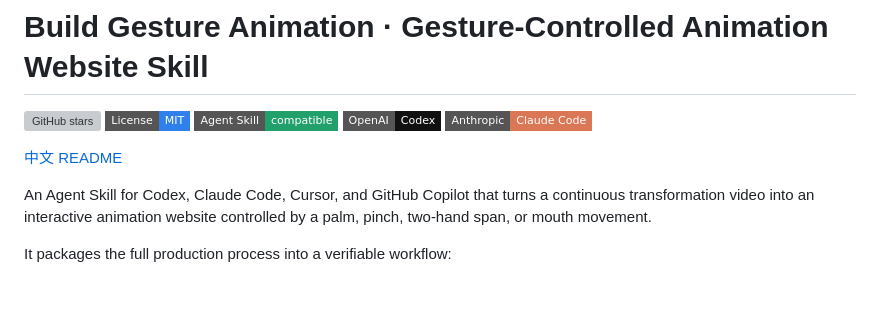
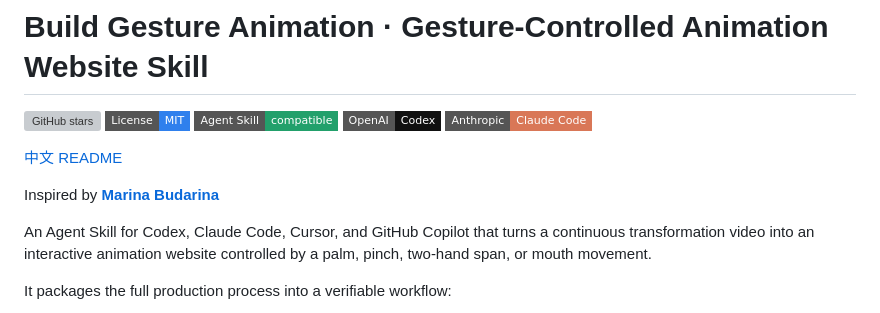
Before and after one commit to senlindesign/build-gesture-animation, a Markdown page: README.en.md, the part around the change. Rendered like a GitHub page; badges without logos; blank space fills up the shorter version; grey boxes are pictures that could not be loaded.

Commit message:
Credit README inspiration

```diff
--- a/README.en.md
+++ b/README.en.md
@@ -7,6 +7,8 @@
 [![Claude Code](https://img.shields.io/badge/Anthropic-Claude_Code-d97757?style=flat-square)](https://www.anthropic.com/claude-code)
 
 [中文 README](README.md)
+
+Inspired by **[Marina Budarina](https://x.com/marina_uiux)**
 
 An Agent Skill for Codex, Claude Code, Cursor, and GitHub Copilot that turns a continuous transformation video into an interactive animation website controlled by a palm, pinch, two-hand span, or mouth movement.
 
```
Also changed, not shown: README.md (+2 -0 lines).
